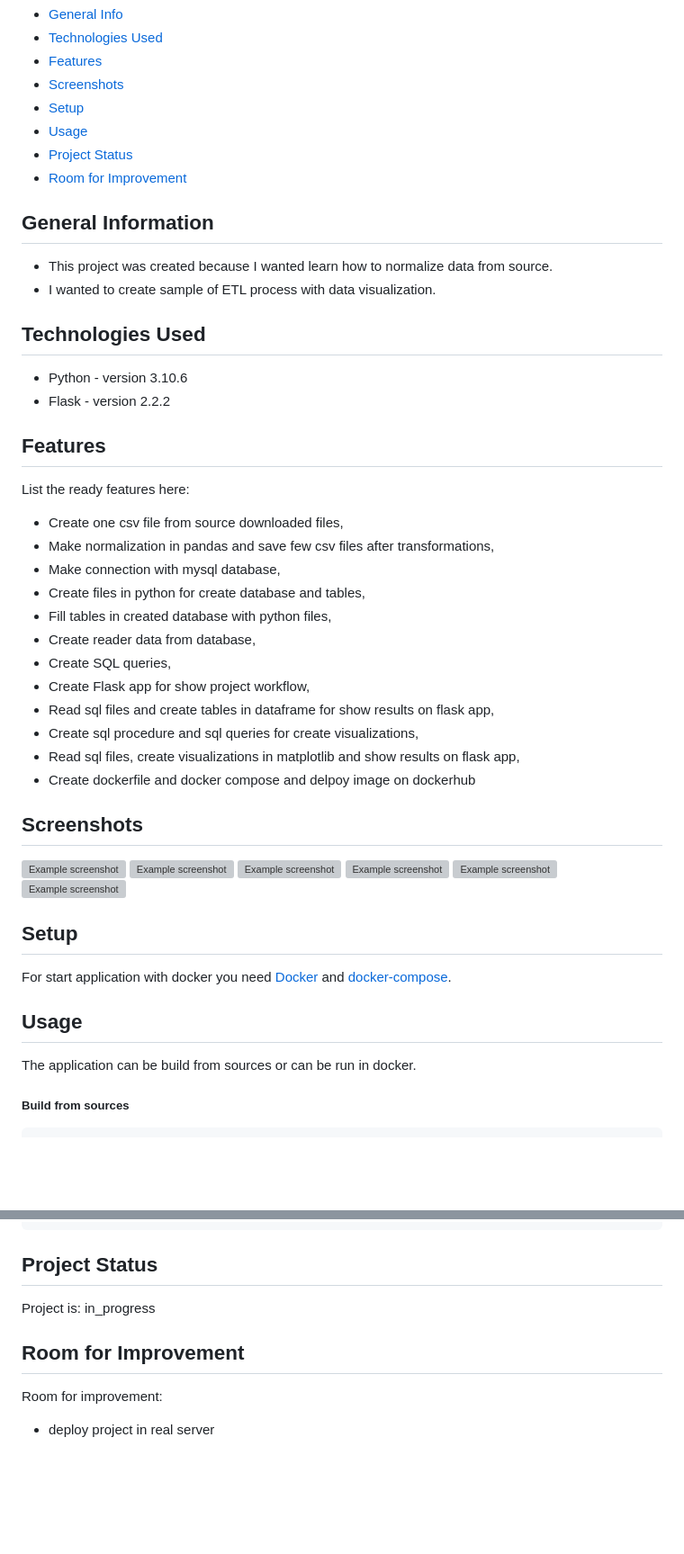
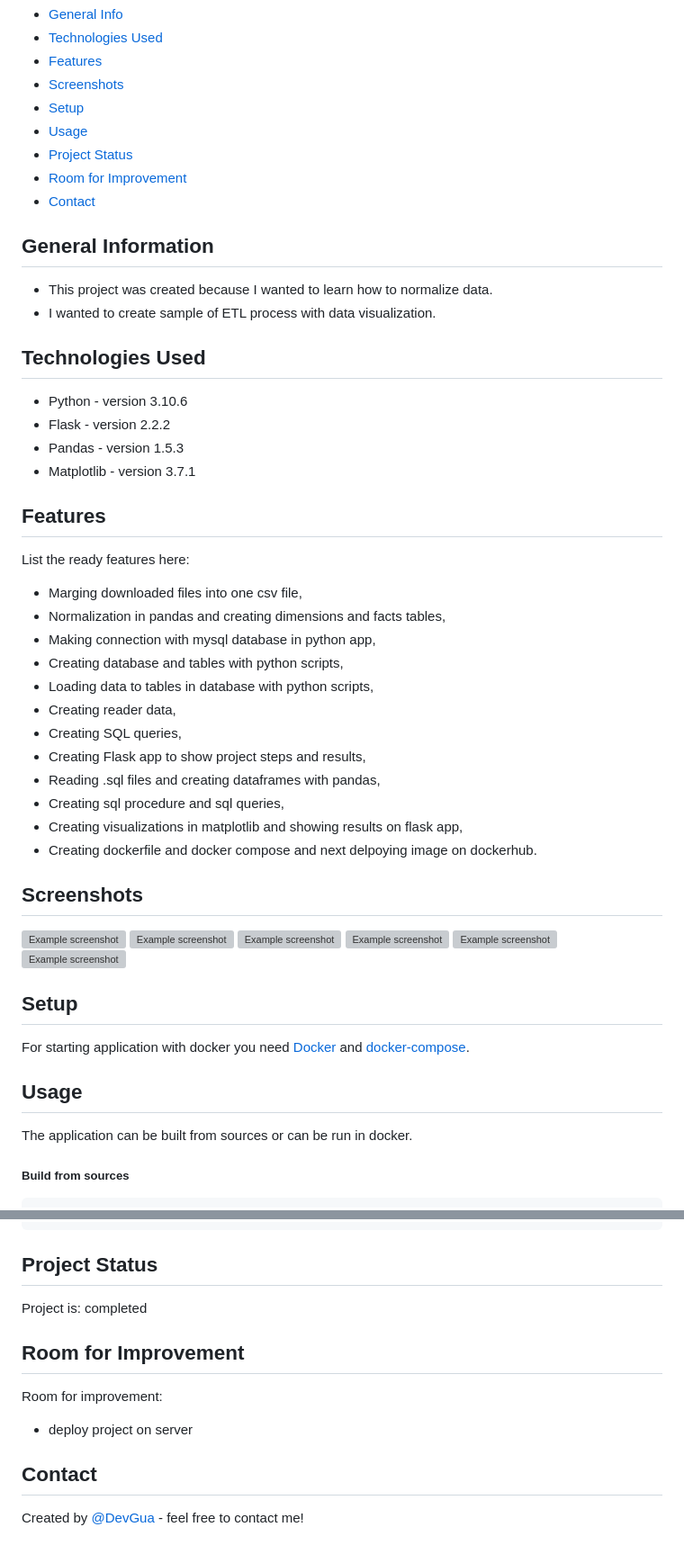
Before and after one commit to mateuszgua/football-stats-england, a Markdown page: README.md, 2 parts joined by grey strips. Shown at 90% size. Drawn GitHub-style; blank space fills up the shorter version; grey boxes are pictures that could not be loaded.

````diff
--- a/README.md
+++ b/README.md
@@ -11,32 +11,33 @@
 * [Usage](#usage)
 * [Project Status](#project-status)
 * [Room for Improvement](#room-for-improvement)
-
+* [Contact](#contact)
 
 ## General Information
-- This project was created because I wanted learn how to normalize data from source.
+- This project was created because I wanted to learn how to normalize data.
 - I wanted to create sample of ETL process with data visualization.
 
 
 ## Technologies Used
 - Python - version 3.10.6
 - Flask - version 2.2.2
-
+- Pandas - version 1.5.3
+- Matplotlib - version 3.7.1
 
 ## Features
 List the ready features here:
-- Create one csv file from source downloaded files,
-- Make normalization in pandas and save few csv files after transformations,
-- Make connection with mysql database,
-- Create files in python for create database and tables,
-- Fill tables in created database with python files,
-- Create reader data from database,
-- Create SQL queries,
-- Create Flask app for show project workflow,
-- Read sql files and create tables in dataframe for show results on flask app,
-- Create sql procedure and sql queries for create visualizations,
-- Read sql files, create visualizations in matplotlib and show results on flask app,
-- Create dockerfile and docker compose and delpoy image on dockerhub
+- Marging downloaded files into one csv file,
+- Normalization in pandas and creating dimensions and facts tables,
+- Making connection with mysql database in python app,
+- Creating database and tables with python scripts,
+- Loading data to tables in database with python scripts,
+- Creating reader data,
+- Creating SQL queries,
+- Creating Flask app to show project steps and results,
+- Reading .sql files and creating dataframes with pandas,
+- Creating sql procedure and sql queries,
+- Creating visualizations in matplotlib and showing results on flask app,
+- Creating dockerfile and docker compose and next delpoying image on dockerhub.
 
 ## Screenshots
 ![Example screenshot](./static/screenschots/main_page.png)
@@ -47,11 +48,11 @@ List the ready features here:
 ![Example screenshot](./static/screenschots/vizualization.png)
 
 ## Setup
-For start application with docker you need [Docker](https://docs.docker.com/get-docker/) and [docker-compose](https://docs.docker.com/compose/install/).
+For starting application with docker you need [Docker](https://docs.docker.com/get-docker/) and [docker-compose](https://docs.docker.com/compose/install/).
 
 
 ## Usage
-The application can be build from sources or can be run in docker.
+The application can be built from sources or can be run in docker.
 
 ##### Build from sources
 ```bash
@@ -119,9 +120,12 @@ $ docker run --rm --name football-stats-app --network mynetwork -p 5000:5000 foo
 ```
 
 ## Project Status
-Project is: in_progress
+Project is: completed
 
 
 ## Room for Improvement
 Room for improvement:
-- deploy project in real server
+- deploy project on server
+
+## Contact
+Created by [@DevGua]() - feel free to contact me!
````
